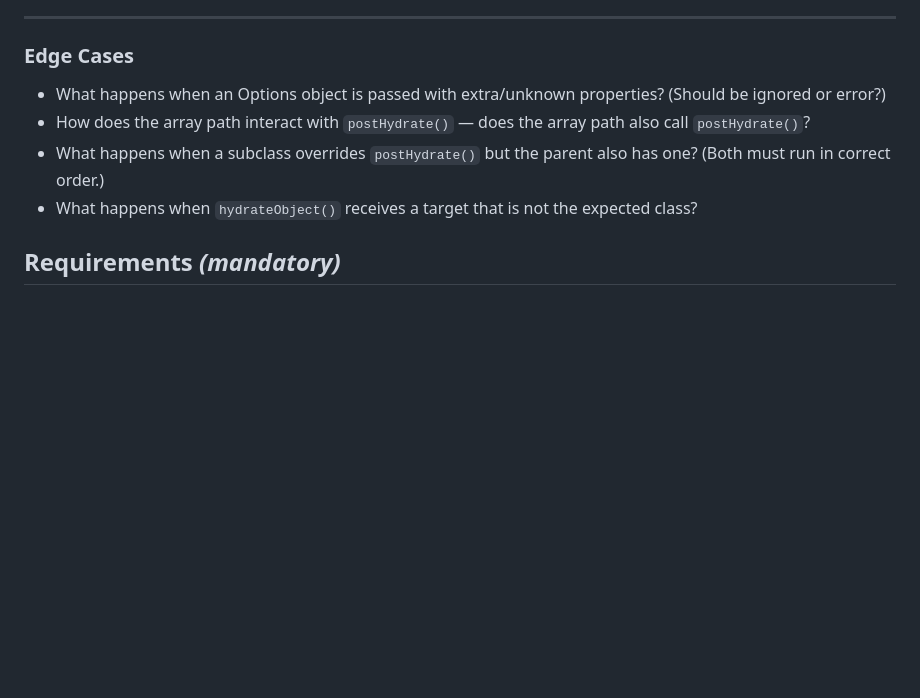
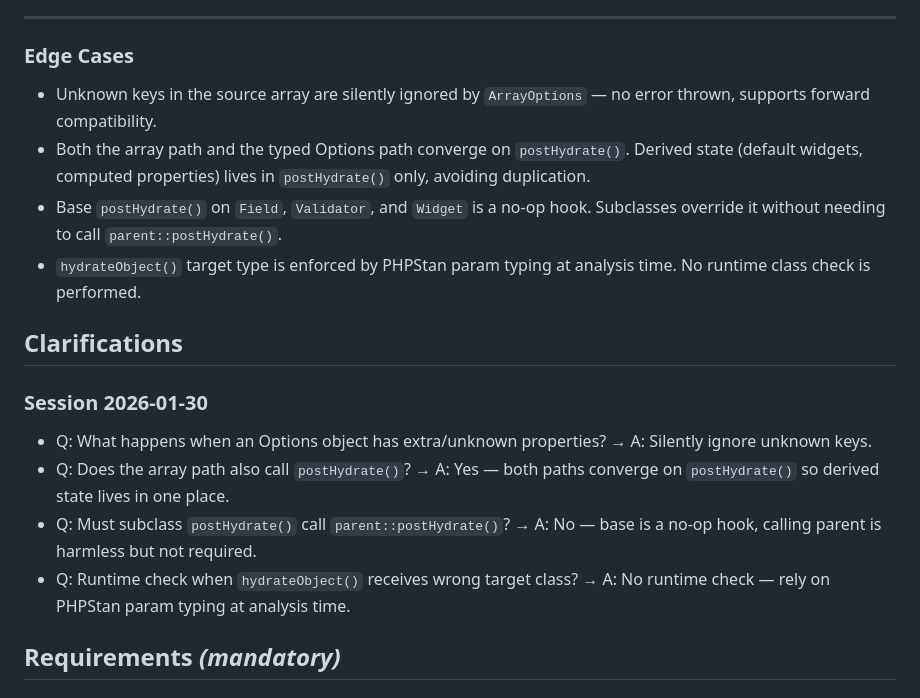
Before and after one commit to Deathnerd/php-wtforms, a Markdown page: kitty-specs/001-typed-options-migration/spec.md, the part around the change. Rendered like a GitHub page; blank space fills up the shorter version.

Commit message:
Clarify edge cases in typed options migration spec
Resolve 4 open edge cases: unknown keys silently ignored, both
paths converge on postHydrate, base postHydrate is no-op hook,
hydrateObject relies on PHPStan typing not runtime checks.

```diff
--- a/kitty-specs/001-typed-options-migration/spec.md
+++ b/kitty-specs/001-typed-options-migration/spec.md
@@ -86,10 +86,19 @@ New Options classes are created for Widget subclasses (`InputOptions`, `Password
 
 ### Edge Cases
 
-- What happens when an Options object is passed with extra/unknown properties? (Should be ignored or error?)
-- How does the array path interact with `postHydrate()` — does the array path also call `postHydrate()`?
-- What happens when a subclass overrides `postHydrate()` but the parent also has one? (Both must run in correct order.)
-- What happens when `hydrateObject()` receives a target that is not the expected class?
+- Unknown keys in the source array are silently ignored by `ArrayOptions` — no error thrown, supports forward compatibility.
+- Both the array path and the typed Options path converge on `postHydrate()`. Derived state (default widgets, computed properties) lives in `postHydrate()` only, avoiding duplication.
+- Base `postHydrate()` on `Field`, `Validator`, and `Widget` is a no-op hook. Subclasses override it without needing to call `parent::postHydrate()`.
+- `hydrateObject()` target type is enforced by PHPStan param typing at analysis time. No runtime class check is performed.
+
+## Clarifications
+
+### Session 2026-01-30
+
+- Q: What happens when an Options object has extra/unknown properties? → A: Silently ignore unknown keys.
+- Q: Does the array path also call `postHydrate()`? → A: Yes — both paths converge on `postHydrate()` so derived state lives in one place.
+- Q: Must subclass `postHydrate()` call `parent::postHydrate()`? → A: No — base is a no-op hook, calling parent is harmless but not required.
+- Q: Runtime check when `hydrateObject()` receives wrong target class? → A: No runtime check — rely on PHPStan param typing at analysis time.
 
 ## Requirements *(mandatory)*
 
```
